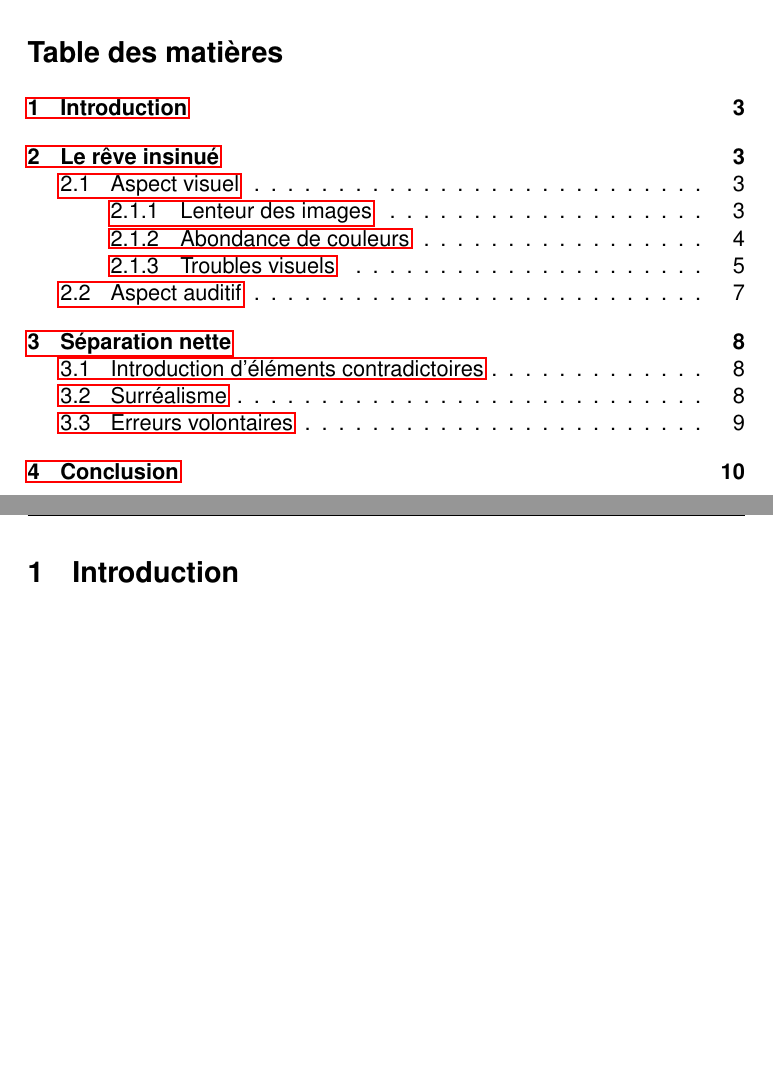
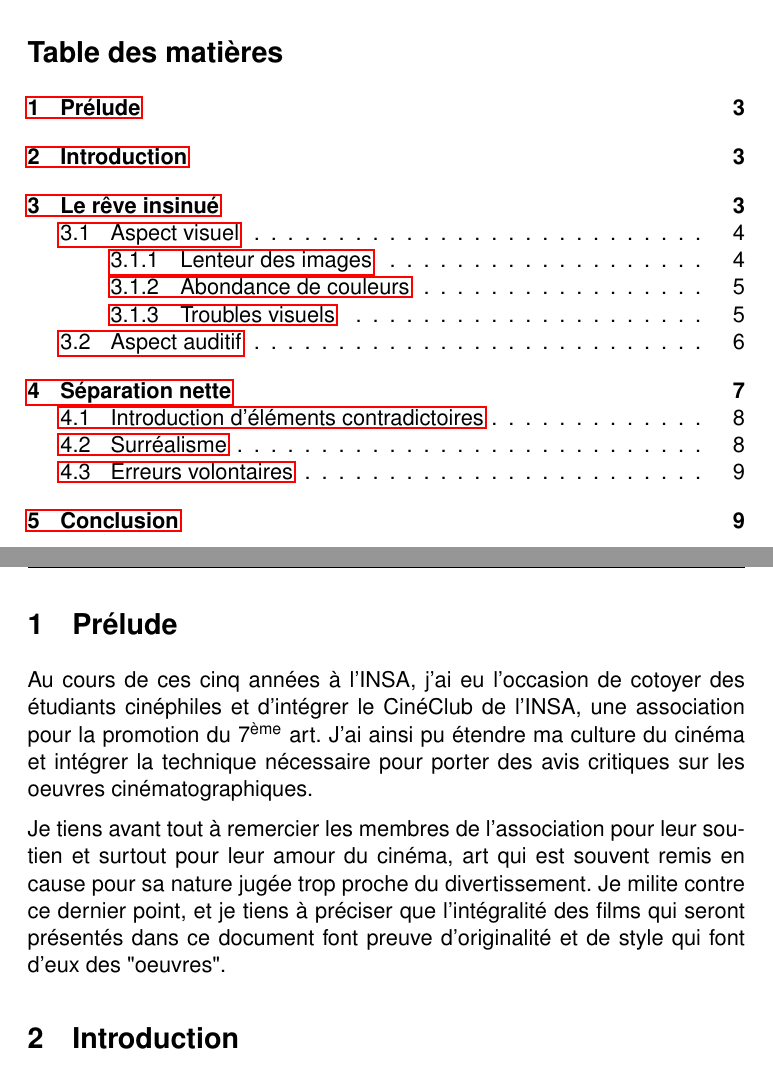
Before and after one commit to jmcomets/pph, a LaTeX document (main.tex, which reads files/prelude.tex): two parts of pages 2 and 3 of 10, joined at a grey line, cut so that both start at the same text, the shorter picture padded with empty space. Compiled offline with pdfLaTeX.

Commit message:
écriture rapide du prélude

```diff
--- /dev/null
+++ b/files/prelude.tex
@@ -0,0 +1,14 @@
+\section{Prélude}
+
+Au cours de ces cinq années à l'INSA, j'ai eu l'occasion de cotoyer des
+étudiants cinéphiles et d'intégrer le CinéClub de l'INSA, une association pour
+la promotion du 7\textsuperscript{ème} art. J'ai ainsi pu étendre ma culture du
+cinéma et intégrer la technique nécessaire pour porter des avis critiques sur
+les oeuvres cinématographiques.
+
+Je tiens avant tout à remercier les membres de l'association pour leur soutien
+et surtout pour leur amour du cinéma, art qui est souvent remis en cause pour
+sa nature jugée trop proche du divertissement.  Je milite contre ce dernier
+point, et je tiens à préciser que l'intégralité des films qui seront présentés
+dans ce document font preuve d'originalité et de style qui font d'eux des
+"oeuvres".
--- a/main.tex
+++ b/main.tex
@@ -36,6 +36,10 @@
 \tableofcontents
 \newpage
 
+% Prelude
+\subfile{files/prelude.tex}
+%\newpage
+
 % Introduction
 \subfile{files/introduction.tex}
 %\newpage
```
Also changed, not shown: main.pdf.
